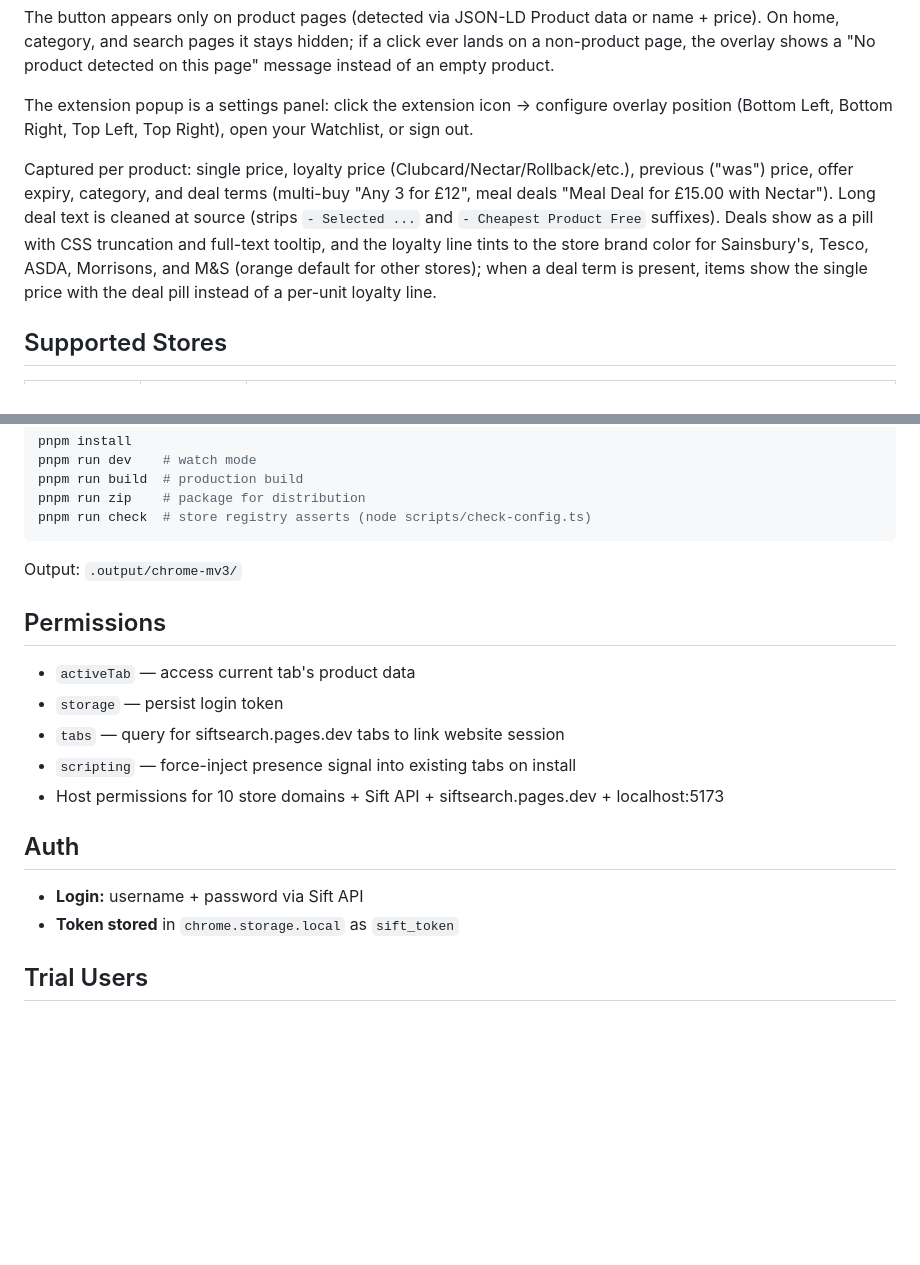
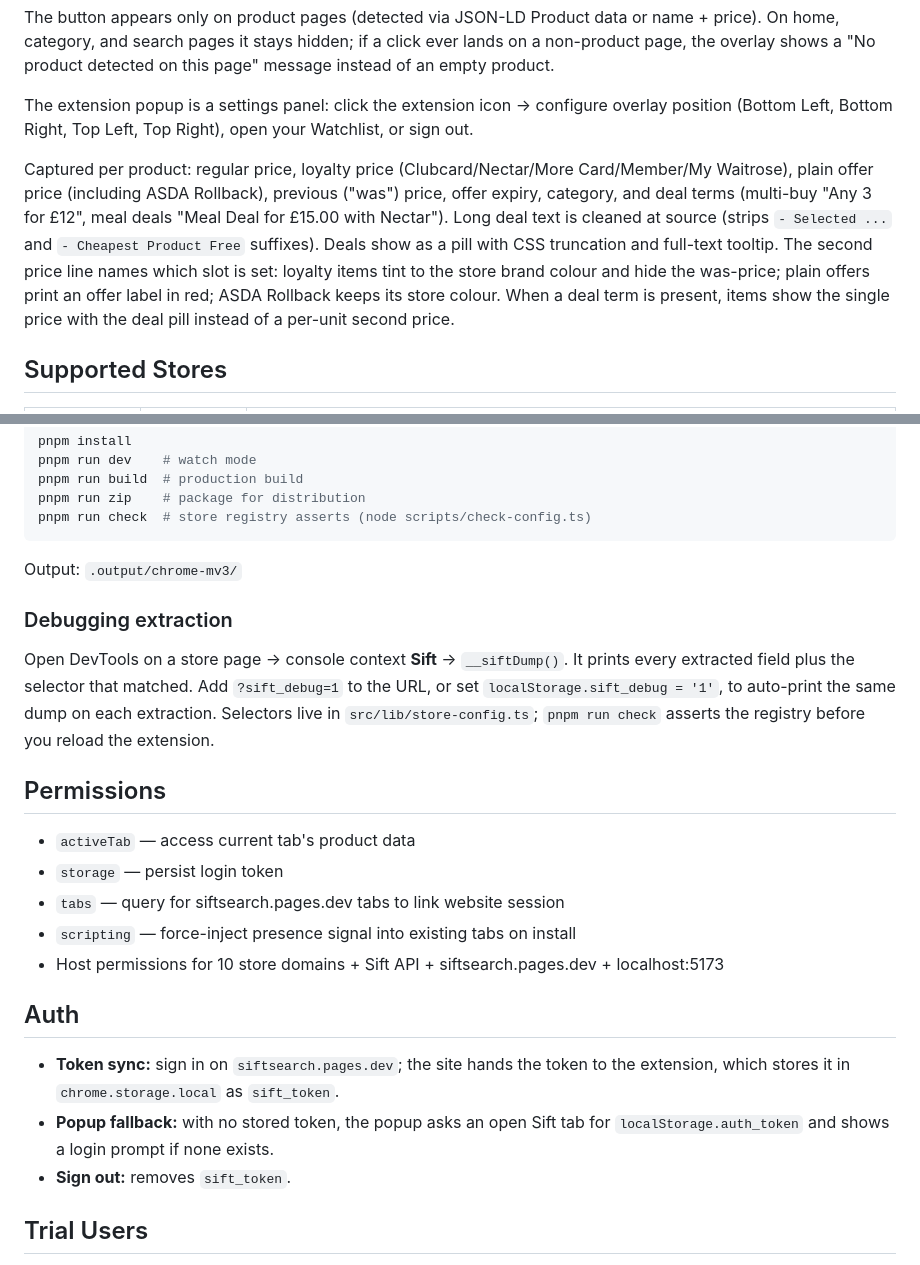
Before and after one commit to AlexanderBell-gh/sift-extension, a Markdown page: README.md, 2 parts joined by grey strips. Drawn GitHub-style; blank space fills up the shorter version.

Commit message:
chore(docs): refresh README for v0.8.0 offer slots + debugging

```diff
--- a/README.md
+++ b/README.md
@@ -18,7 +18,7 @@ The button appears only on product pages (detected via JSON-LD Product data or n
 
 The extension popup is a settings panel: click the extension icon → configure overlay position (Bottom Left, Bottom Right, Top Left, Top Right), open your Watchlist, or sign out.
 
-Captured per product: single price, loyalty price (Clubcard/Nectar/Rollback/etc.), previous ("was") price, offer expiry, category, and deal terms (multi-buy "Any 3 for £12", meal deals "Meal Deal for £15.00 with Nectar"). Long deal text is cleaned at source (strips `- Selected ...` and `- Cheapest Product Free` suffixes). Deals show as a pill with CSS truncation and full-text tooltip, and the loyalty line tints to the store brand color for Sainsbury's, Tesco, ASDA, Morrisons, and M&S (orange default for other stores); when a deal term is present, items show the single price with the deal pill instead of a per-unit loyalty line.
+Captured per product: regular price, loyalty price (Clubcard/Nectar/More Card/Member/My Waitrose), plain offer price (including ASDA Rollback), previous ("was") price, offer expiry, category, and deal terms (multi-buy "Any 3 for £12", meal deals "Meal Deal for £15.00 with Nectar"). Long deal text is cleaned at source (strips `- Selected ...` and `- Cheapest Product Free` suffixes). Deals show as a pill with CSS truncation and full-text tooltip. The second price line names which slot is set: loyalty items tint to the store brand colour and hide the was-price; plain offers print an offer label in red; ASDA Rollback keeps its store colour. When a deal term is present, items show the single price with the deal pill instead of a per-unit second price.
 
 ## Supported Stores
 
@@ -51,6 +51,10 @@ pnpm run check  # store registry asserts (node scripts/check-config.ts)
 
 Output: `.output/chrome-mv3/`
 
+### Debugging extraction
+
+Open DevTools on a store page → console context **Sift** → `__siftDump()`. It prints every extracted field plus the selector that matched. Add `?sift_debug=1` to the URL, or set `localStorage.sift_debug = '1'`, to auto-print the same dump on each extraction. Selectors live in `src/lib/store-config.ts`; `pnpm run check` asserts the registry before you reload the extension.
+
 ## Permissions
 
 - `activeTab` — access current tab's product data
@@ -61,8 +65,9 @@ Output: `.output/chrome-mv3/`
 
 ## Auth
 
-- **Login:** username + password via Sift API
-- **Token stored** in `chrome.storage.local` as `sift_token`
+- **Token sync:** sign in on `siftsearch.pages.dev`; the site hands the token to the extension, which stores it in `chrome.storage.local` as `sift_token`.
+- **Popup fallback:** with no stored token, the popup asks an open Sift tab for `localStorage.auth_token` and shows a login prompt if none exists.
+- **Sign out:** removes `sift_token`.
 
 ## Trial Users
 
```
Also changed, not shown: AGENTS.md (+1 -1 lines).
